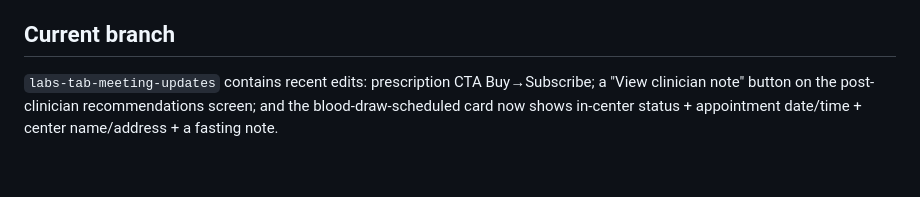
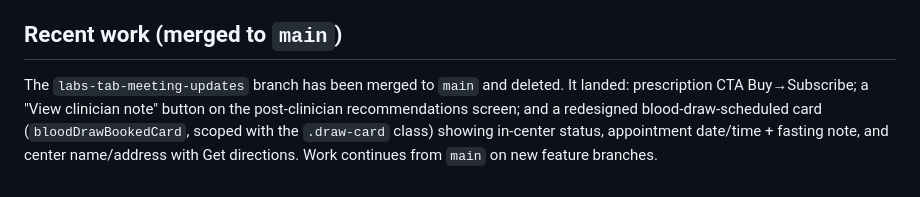
Before and after one commit to npecor/lifeforce, a Markdown page: CLAUDE.md, the part around the change. GitHub-like rendering.

Commit message:
Update CLAUDE.md: meeting-updates work merged to main
Co-Authored-By: Claude Opus 4.8 <noreply@anthropic.com>

```diff
--- a/CLAUDE.md
+++ b/CLAUDE.md
@@ -37,5 +37,5 @@ Lifeforce (a longevity-medicine company) owns the **"Labs" experience that rende
 - Open items / action tracker (external): https://docs.google.com/document/d/19_rflGTS_8aIpGg0L7MaabVaZsb0C2pW2UhVqvzTccc/edit
 - ULC Figma (SprintFWD-owned, view-only): https://www.figma.com/design/ZSGbwiCzxuxJ7TeYP2PeuX/ULC-Marketing---App-Designs?node-id=1-6606
 
-## Current branch
-`labs-tab-meeting-updates` contains recent edits: prescription CTA Buy→Subscribe; a "View clinician note" button on the post-clinician recommendations screen; and the blood-draw-scheduled card now shows in-center status + appointment date/time + center name/address + a fasting note.
+## Recent work (merged to `main`)
+The `labs-tab-meeting-updates` branch has been merged to `main` and deleted. It landed: prescription CTA Buy→Subscribe; a "View clinician note" button on the post-clinician recommendations screen; and a redesigned blood-draw-scheduled card (`bloodDrawBookedCard`, scoped with the `.draw-card` class) showing in-center status, appointment date/time + fasting note, and center name/address with Get directions. Work continues from `main` on new feature branches.
```
